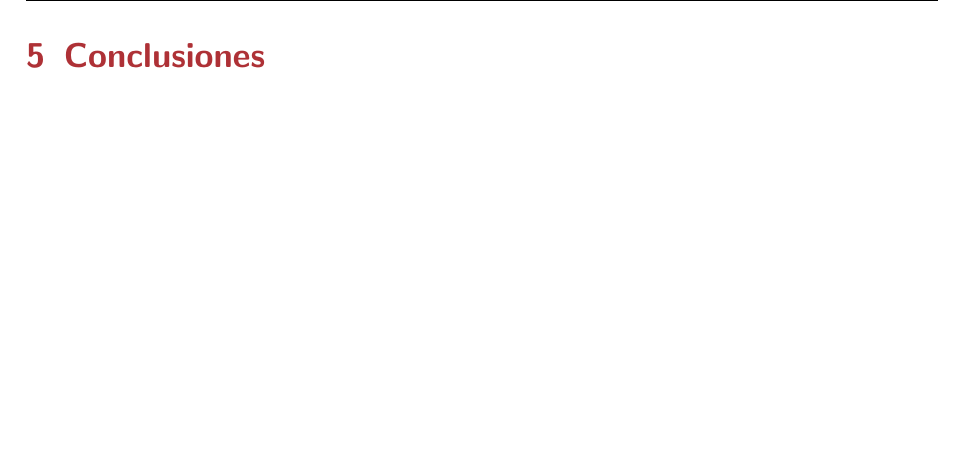
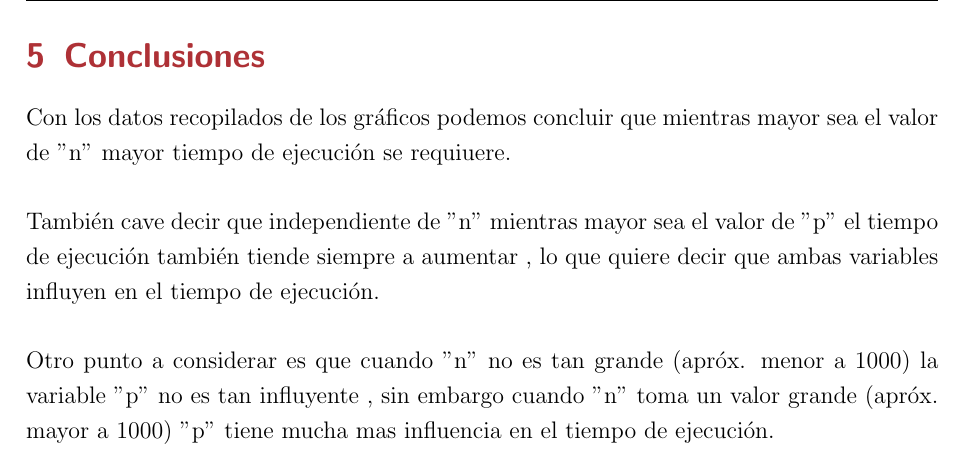
Before and after one commit to CuyiGuaton/Eulerian-cycle, a LaTeX document (informe.tex): part of page 7 of 7, cut so that both start at the same text, the shorter picture padded with empty space. Compiled offline with pdfLaTeX.

Commit message:
Conclusiones

```diff
--- a/informe.tex
+++ b/informe.tex
@@ -231,4 +231,10 @@ Tiempos de espera para los siguientes valores de "p":
 \newpage
 \section{Conclusiones}
 
+Con los datos recopilados de los gráficos podemos concluir que mientras mayor sea el valor de "n" mayor tiempo de ejecución se requiuere.
+\\\\
+También cave decir que independiente de "n" mientras mayor sea el valor de "p" el tiempo de ejecución también tiende siempre a aumentar , lo que quiere decir que ambas variables influyen en el tiempo de ejecución.
+\\\\
+Otro punto a considerar es que cuando "n" no es tan grande (apróx. menor a 1000) la variable "p" no es tan influyente , sin embargo cuando "n" toma un valor grande (apróx. mayor a 1000) "p" tiene mucha mas influencia en el tiempo de ejecución.
+
 \end{document}
```
Also changed, not shown: informe.pdf.
